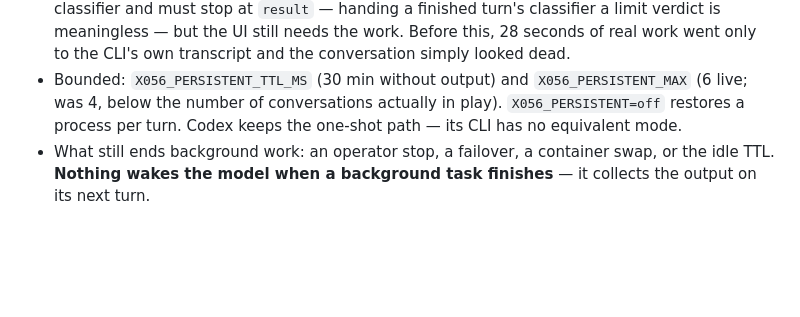
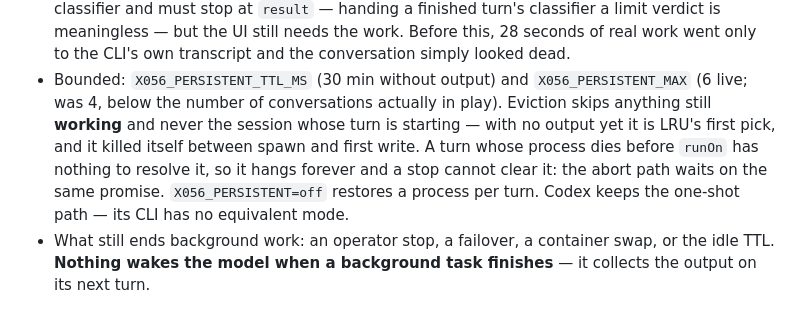
Before and after one commit to Virtue-Digital-Indonesia/x056-remote-control, a Markdown page: CLAUDE.md, the part around the change. Rendered like a GitHub page; blank space fills up the shorter version.

Commit message:
docs: record the eviction invariants for persistent sessions

```diff
--- a/CLAUDE.md
+++ b/CLAUDE.md
@@ -138,8 +138,13 @@ message per turn over `--input-format stream-json`. A turn now ends at the
   transcript and the conversation simply looked dead.
 - Bounded: `X056_PERSISTENT_TTL_MS` (30 min without output) and
   `X056_PERSISTENT_MAX` (6 live; was 4, below the number of conversations
-  actually in play). `X056_PERSISTENT=off` restores a process per turn. Codex
-  keeps the one-shot path — its CLI has no equivalent mode.
+  actually in play). Eviction skips anything still **working** and never the
+  session whose turn is starting — with no output yet it is LRU's first pick,
+  and it killed itself between spawn and first write. A turn whose process dies
+  before `runOn` has nothing to resolve it, so it hangs forever and a stop
+  cannot clear it: the abort path waits on the same promise.
+  `X056_PERSISTENT=off` restores a process per turn. Codex keeps the one-shot
+  path — its CLI has no equivalent mode.
 - What still ends background work: an operator stop, a failover, a container
   swap, or the idle TTL. **Nothing wakes the model when a background task
   finishes** — it collects the output on its next turn.
```
